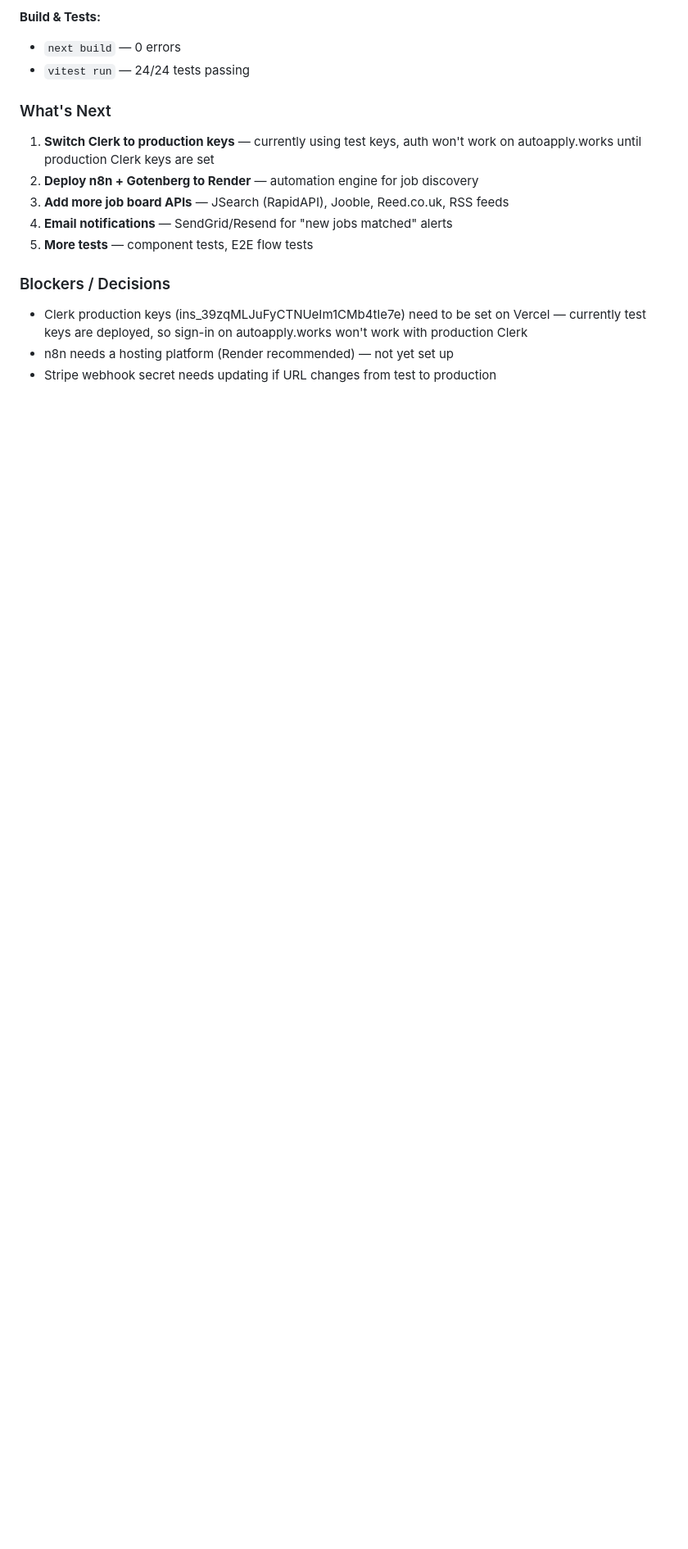
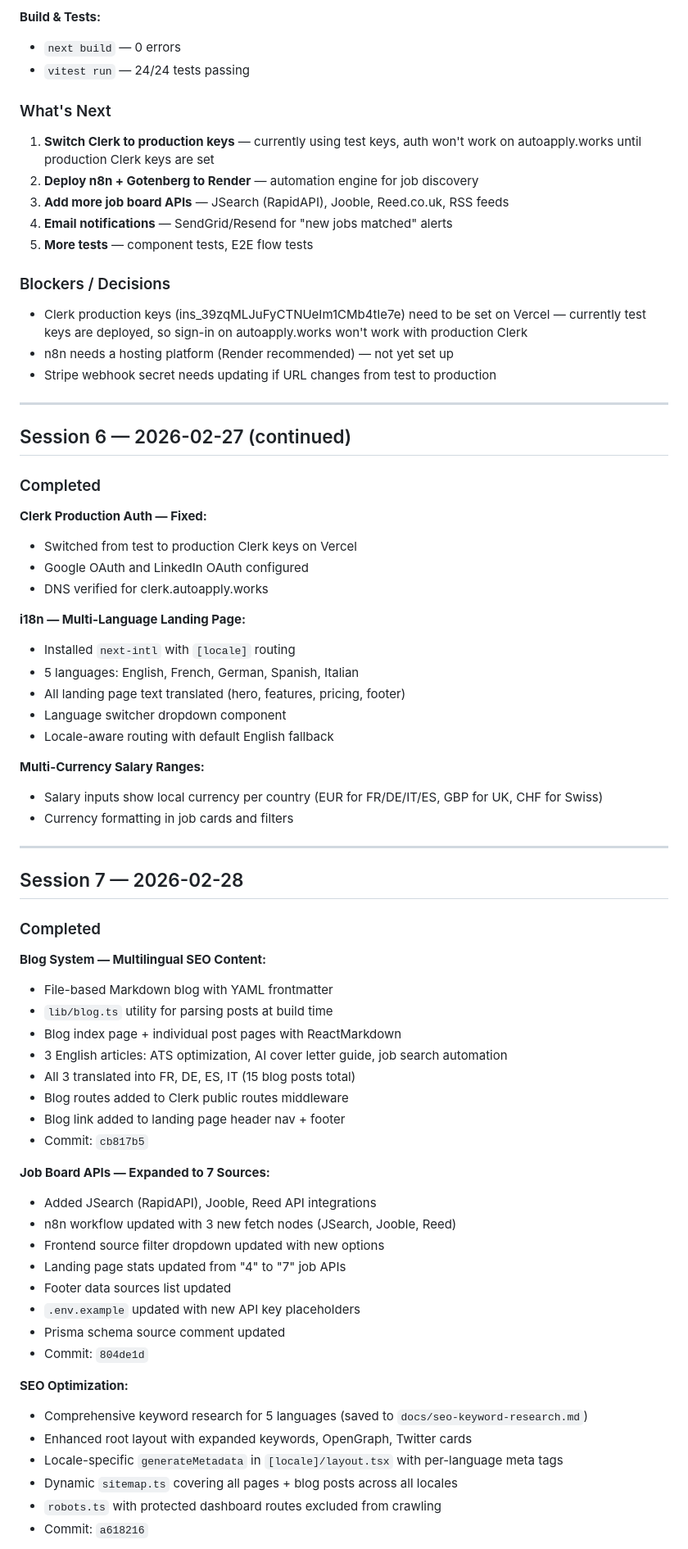
Before and after one commit to matthieukokabi/AutoApply-AI, a Markdown page: SESSION_LOG.md, the part around one of its changes. Shown at 82% size. Rendered like a GitHub page; blank space fills up the shorter version.

Commit message:
docs: update SESSION_LOG with session 6 & 7 progress
Co-Authored-By: Claude Opus 4.6 <noreply@anthropic.com>

```diff
--- a/SESSION_LOG.md
+++ b/SESSION_LOG.md
@@ -319,3 +319,60 @@ Read SESSION_LOG.md in the project root and continue from where the last session
 - Clerk production keys (ins_39zqMLJuFyCTNUeIm1CMb4tIe7e) need to be set on Vercel — currently test keys are deployed, so sign-in on autoapply.works won't work with production Clerk
 - n8n needs a hosting platform (Render recommended) — not yet set up
 - Stripe webhook secret needs updating if URL changes from test to production
+
+---
+
+## Session 6 — 2026-02-27 (continued)
+
+### Completed
+
+**Clerk Production Auth — Fixed:**
+- Switched from test to production Clerk keys on Vercel
+- Google OAuth and LinkedIn OAuth configured
+- DNS verified for clerk.autoapply.works
+
+**i18n — Multi-Language Landing Page:**
+- Installed `next-intl` with `[locale]` routing
+- 5 languages: English, French, German, Spanish, Italian
+- All landing page text translated (hero, features, pricing, footer)
+- Language switcher dropdown component
+- Locale-aware routing with default English fallback
+
+**Multi-Currency Salary Ranges:**
+- Salary inputs show local currency per country (EUR for FR/DE/IT/ES, GBP for UK, CHF for Swiss)
+- Currency formatting in job cards and filters
+
+---
+
+## Session 7 — 2026-02-28
+
+### Completed
+
+**Blog System — Multilingual SEO Content:**
+- File-based Markdown blog with YAML frontmatter
+- `lib/blog.ts` utility for parsing posts at build time
+- Blog index page + individual post pages with ReactMarkdown
+- 3 English articles: ATS optimization, AI cover letter guide, job search automation
+- All 3 translated into FR, DE, ES, IT (15 blog posts total)
+- Blog routes added to Clerk public routes middleware
+- Blog link added to landing page header nav + footer
+- Commit: `cb817b5`
+
+**Job Board APIs — Expanded to 7 Sources:**
+- Added JSearch (RapidAPI), Jooble, Reed API integrations
+- n8n workflow updated with 3 new fetch nodes (JSearch, Jooble, Reed)
+- Frontend source filter dropdown updated with new options
+- Landing page stats updated from "4" to "7" job APIs
+- Footer data sources list updated
+- `.env.example` updated with new API key placeholders
+- Prisma schema source comment updated
+- Commit: `804de1d`
+
+**SEO Optimization:**
+- Comprehensive keyword research for 5 languages (saved to `docs/seo-keyword-research.md`)
+- Enhanced root layout with expanded keywords, OpenGraph, Twitter cards
+- Locale-specific `generateMetadata` in `[locale]/layout.tsx` with per-language meta tags
+- Dynamic `sitemap.ts` covering all pages + blog posts across all locales
+- `robots.ts` with protected dashboard routes excluded from crawling
+- Commit: `a618216`
+
```
Also changed, not shown: other parts of SESSION_LOG.md (+24 -0 lines).
